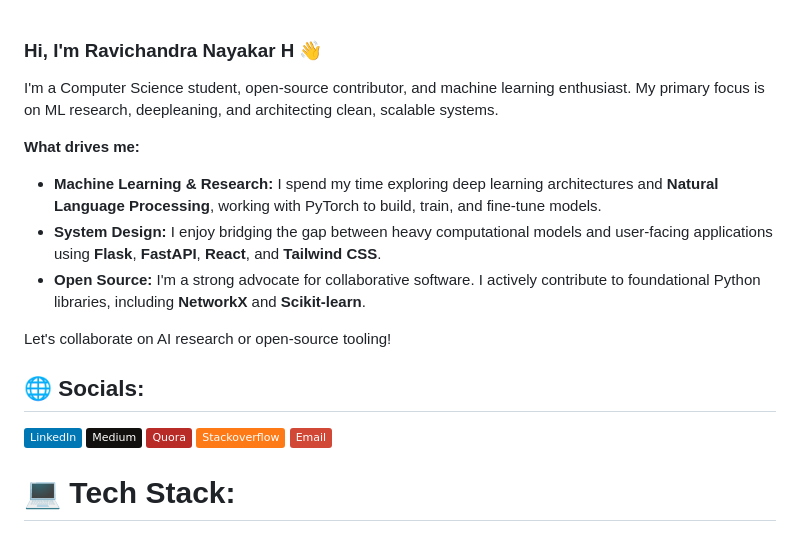
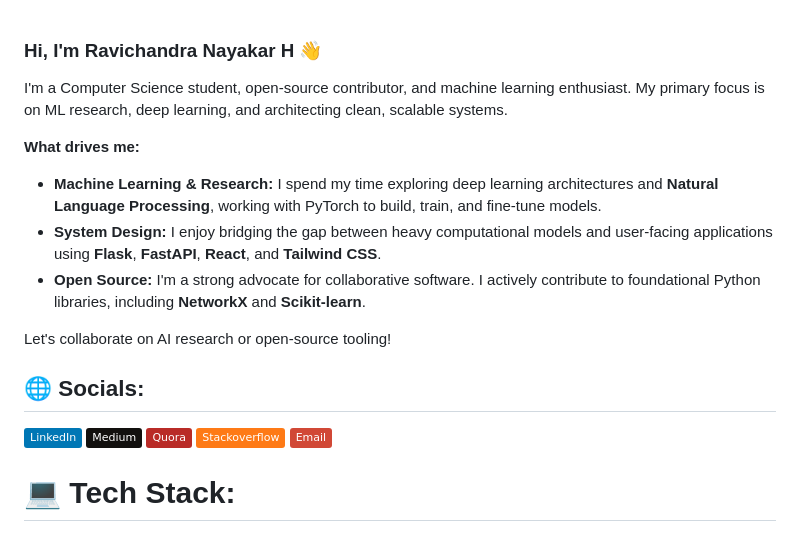
Before and after one commit to Ravichandranayakar/Ravichandranayakar, a Markdown page: README.md, the part around one of its changes. Rendered like a GitHub page; badges without logos.

```diff
--- a/README.md
+++ b/README.md
@@ -1,9 +1,9 @@
 ### Hi, I'm Ravichandra Nayakar H 👋
 
-I'm a Computer Science student, open-source contributor, and machine learning enthusiast. My primary focus is on ML research, deepleaning, and architecting clean, scalable systems.
+I'm a Computer Science student, open-source contributor, and machine learning enthusiast. My primary focus is on ML research, deep learning, and architecting clean, scalable systems.
 
 **What drives me:**
-* **Machine Learning & Research:** I spend my time exploring deep learning architectures and **Natural Language Processing**, working  with PyTorch to build, train, and fine-tune models.
+* **Machine Learning & Research:** I spend my time exploring deep learning architectures and **Natural Language Processing**, working with PyTorch to build, train, and fine-tune models.
 * **System Design:** I enjoy bridging the gap between heavy computational models and user-facing applications using **Flask**, **FastAPI**, **React**, and **Tailwind CSS**.
 * **Open Source:** I'm a strong advocate for collaborative software. I actively contribute to foundational Python libraries, including **NetworkX** and **Scikit-learn**.
 
```
Also changed, not shown: other parts of README.md (+2 -5 lines).
